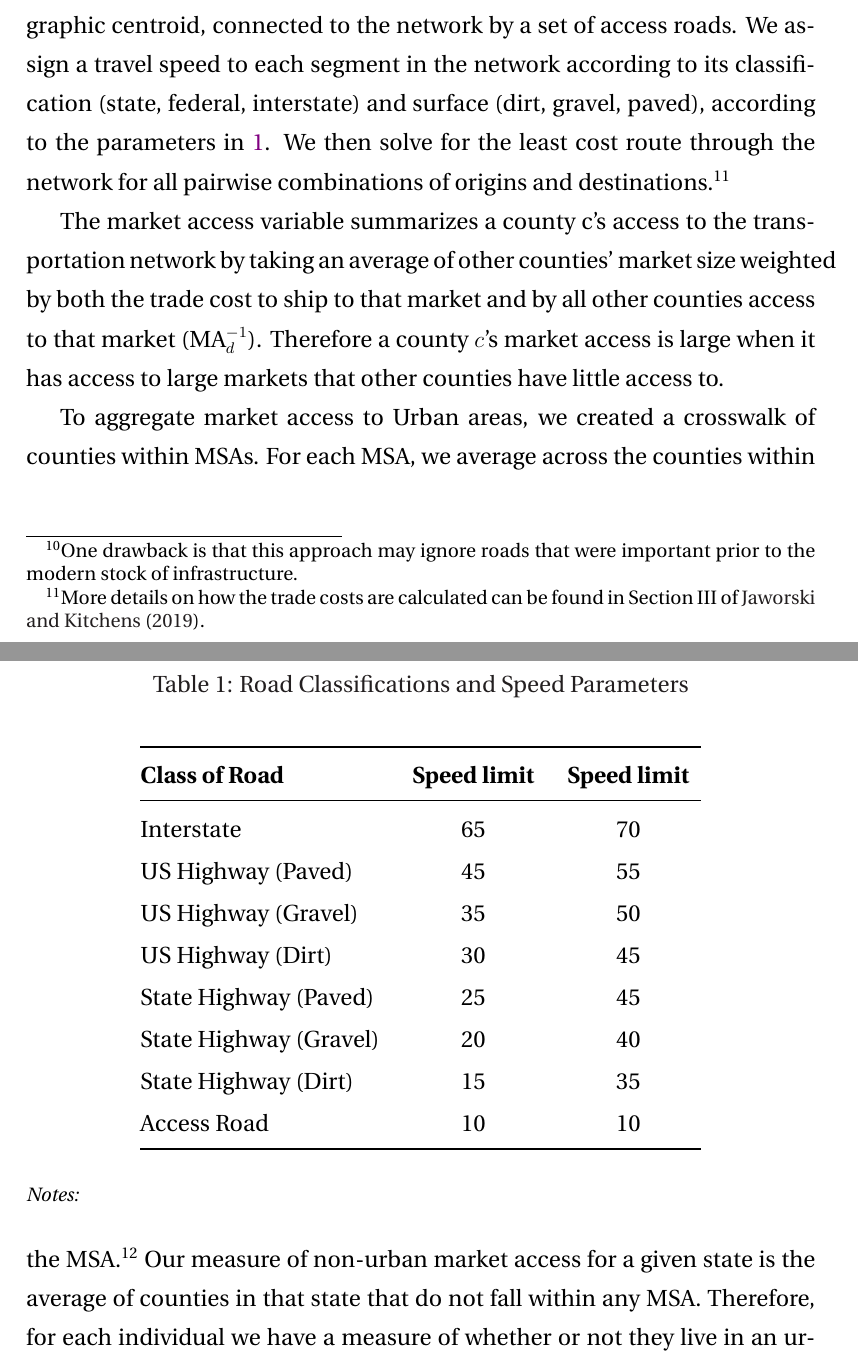
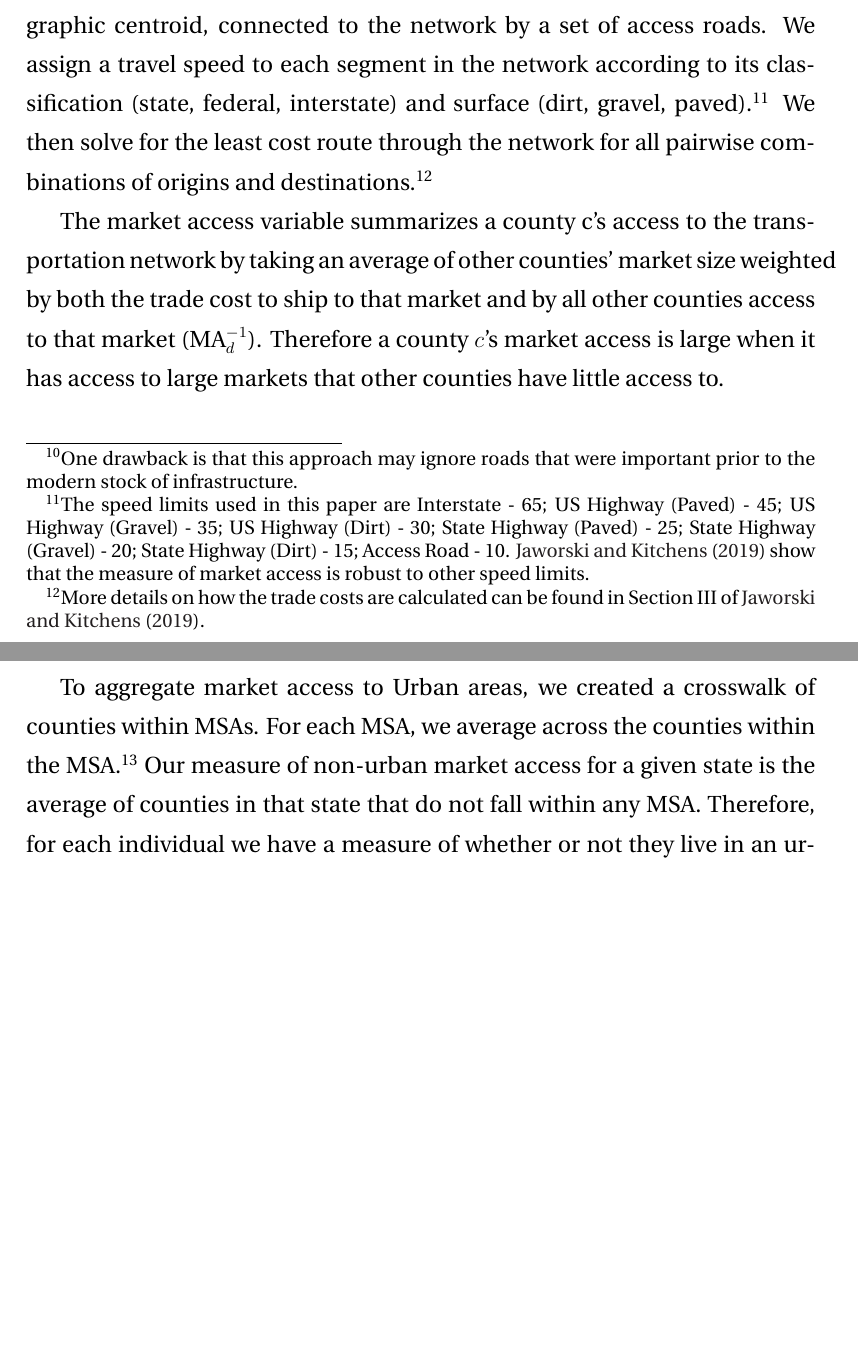
Before and after one commit to jaworskit/urban-wage-premium, a LaTeX paper (paper/UrbanWagePremium_paper.tex): two parts of pages 9 and 10 of 28 before the commit and two parts of pages 9 and 10 of 27 after it, joined at a grey line, cut so that both start at the same text, the shorter picture padded with empty space. The pictures show the PDF file paper/aux/UrbanWagePremium_paper.pdf that the author committed with the source.

Commit message:
Updated section on speed limit choices

```diff
--- a/paper/UrbanWagePremium_paper.tex
+++ b/paper/UrbanWagePremium_paper.tex
@@ -176,38 +176,38 @@ Our measure of the iceberg trade costs to ship from county $c$ to county $d$ in
     \end{split}
 \end{align}
 
-To solve the system of non-linear equations derived from the model requires detailed trade cost, $\tau{cd}$, from every origin to each destination. We approximate the origin-destination trade costs in each year by measuring travel costs through the contemporary highway network. Our measure of trade costs relies on measuring the distance and time traveled through the highway network, which is then monetized using hourly wages and fuel cost in each period, as highlighted above. To measure the time and distance post 2000 (2005 and 2015), we rely on the detailed shapefiles maintained by the federal government. For years prior to 2000 we georeference atlases produced by Rand McNally in each decade 1940-1990, as the federal government did not begin maintaining its database until 1994. To create a time consistent network, we begin with the 2000 version of the Federal Highway Administration's shapefiles. Then, for each decade, we overlay scans of each Rand McNally atlas and edit the federal shapefile. Specifically, we delete road segments that were constructed between the current map year and 2000, and re-code segments that have been reclassified over time (i.e., segments of the US Highway network that became interstates, or paved roads that were previously gravel or dirt). We perform this procedure iteratively for each decade back to 1940. One advantage of this approach is that it locates roads based on modern GPS technologies to ensure accurate placement throughout time. \footnote{One drawback is that this approach may ignore roads that were important prior to the modern stock of infrastructure.} We then follow the process outlined in \cite{Jaworski_Kitchens_2019} to measure the point to point distance travel time through the network each decade. That is, we represent each location by its geographic centroid, connected to the network by a set of access roads. We assign a travel speed to each segment in the network according to its classification (state, federal, interstate) and surface (dirt, gravel, paved), according to the parameters in \ref{table:road_param}. We then solve for the least cost route through the network for all pairwise combinations of origins and destinations.\footnote{More details on how the trade costs are calculated can be found in Section III of \citet{Jaworski_Kitchens_2019}.}
+To solve the system of non-linear equations derived from the model requires detailed trade cost, $\tau{cd}$, from every origin to each destination. We approximate the origin-destination trade costs in each year by measuring travel costs through the contemporary highway network. Our measure of trade costs relies on measuring the distance and time traveled through the highway network, which is then monetized using hourly wages and fuel cost in each period, as highlighted above. To measure the time and distance post 2000 (2005 and 2015), we rely on the detailed shapefiles maintained by the federal government. For years prior to 2000 we georeference atlases produced by Rand McNally in each decade 1940-1990, as the federal government did not begin maintaining its database until 1994. To create a time consistent network, we begin with the 2000 version of the Federal Highway Administration's shapefiles. Then, for each decade, we overlay scans of each Rand McNally atlas and edit the federal shapefile. Specifically, we delete road segments that were constructed between the current map year and 2000, and re-code segments that have been reclassified over time (i.e., segments of the US Highway network that became interstates, or paved roads that were previously gravel or dirt). We perform this procedure iteratively for each decade back to 1940. One advantage of this approach is that it locates roads based on modern GPS technologies to ensure accurate placement throughout time.\footnote{One drawback is that this approach may ignore roads that were important prior to the modern stock of infrastructure.} We then follow the process outlined in \cite{Jaworski_Kitchens_2019} to measure the point to point distance travel time through the network each decade. That is, we represent each location by its geographic centroid, connected to the network by a set of access roads. We assign a travel speed to each segment in the network according to its classification (state, federal, interstate) and surface (dirt, gravel, paved).\footnote{The speed limits used in this paper are Interstate - 65;  US Highway (Paved) - 45; US Highway (Gravel) - 35; US Highway (Dirt) - 30; State Highway (Paved) - 25; State Highway (Gravel) - 20; State Highway (Dirt) - 15; Access Road - 10. \citet{Jaworski_Kitchens_2019} show that the measure of market access is robust to other speed limits.} We then solve for the least cost route through the network for all pairwise combinations of origins and destinations.\footnote{More details on how the trade costs are calculated can be found in Section III of \citet{Jaworski_Kitchens_2019}.}
 
-% Summary Statistics
-\begin{table}[htb]
-    \caption{Road Classifications and Speed Parameters}
-    \label{table:road_param}
-
-    \begin{center}
-        \begin{tabular}{@{\extracolsep{5pt}}lcc}
-        \toprule
-        \textbf{Class of Road} & \textbf{Speed limit} & \textbf{Speed limit} \\
-
-        \midrule
-        Interstate & 65 & 70 \\
-        US Highway (Paved) & 45 & 55 \\
-        US Highway (Gravel) & 35 & 50 \\
-        US Highway (Dirt) & 30 & 45 \\
-        State Highway (Paved) & 25 & 45 \\
-        State Highway (Gravel) & 20 & 40 \\
-        State Highway (Dirt) & 15 & 35 \\
-        Access Road & 10 & 10 \\
-
-        \bottomrule
-
-        \end{tabular}
-    \end{center}
-
-    \vspace{2mm}
-    {\footnotesize
-        \textit{Notes:}
-    }
-\end{table}
+% Speed Limits
+% \begin{table}[htb]
+%     \caption{Road Classifications and Speed Parameters}
+%     \label{table:road_param}
+%
+%     \begin{center}
+%         \begin{tabular}{@{\extracolsep{5pt}}lcc}
+%         \toprule
+%         \textbf{Class of Road} & \textbf{Speed limit} & \textbf{Speed limit} \\
+%
+%         \midrule
+%         Interstate & 65 & 70 \\
+%         US Highway (Paved) & 45 & 55 \\
+%         US Highway (Gravel) & 35 & 50 \\
+%         US Highway (Dirt) & 30 & 45 \\
+%         State Highway (Paved) & 25 & 45 \\
+%         State Highway (Gravel) & 20 & 40 \\
+%         State Highway (Dirt) & 15 & 35 \\
+%         Access Road & 10 & 10 \\
+%
+%         \bottomrule
+%
+%         \end{tabular}
+%     \end{center}
+%
+%     \vspace{2mm}
+%     {\footnotesize
+%         \textit{Notes:}
+%     }
+% \end{table}
 
 The market access variable summarizes a county c's access to the transportation network by taking an average of other counties' market size weighted by both the trade cost to ship to that market and by all other counties access to that market ($\text{MA}_{d}^{-1}$). Therefore a county $c$'s market access is large when it has access to large markets that other counties have little access to.
 
```
Also changed, not shown: paper/aux/UrbanWagePremium_paper.pdf.
